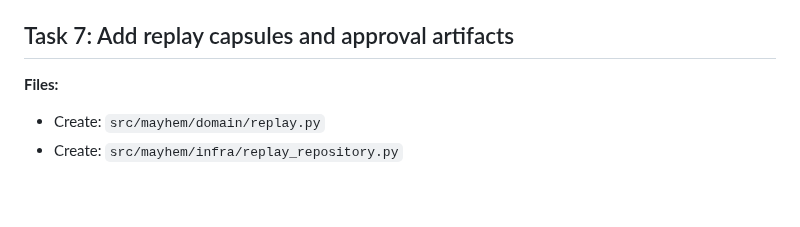
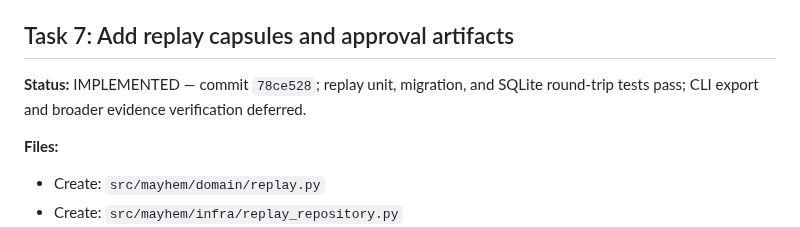
Before and after one commit to magichrist/Mayhem, a Markdown page: docs/v0.9.0/06-core-implementation-plan.md, the part around one of its changes. Drawn GitHub-style; blank space fills up the shorter version.

```diff
--- a/docs/v0.9.0/06-core-implementation-plan.md
+++ b/docs/v0.9.0/06-core-implementation-plan.md
@@ -171,6 +171,8 @@
 
 ## Task 7: Add replay capsules and approval artifacts
 
+**Status:** IMPLEMENTED — commit `78ce528`; replay unit, migration, and SQLite round-trip tests pass; CLI export and broader evidence verification deferred.
+
 **Files:**
 - Create: `src/mayhem/domain/replay.py`
 - Create: `src/mayhem/infra/replay_repository.py`
```
Also changed, not shown: other parts of docs/v0.9.0/06-core-implementation-plan.md (+4 -4 lines).
